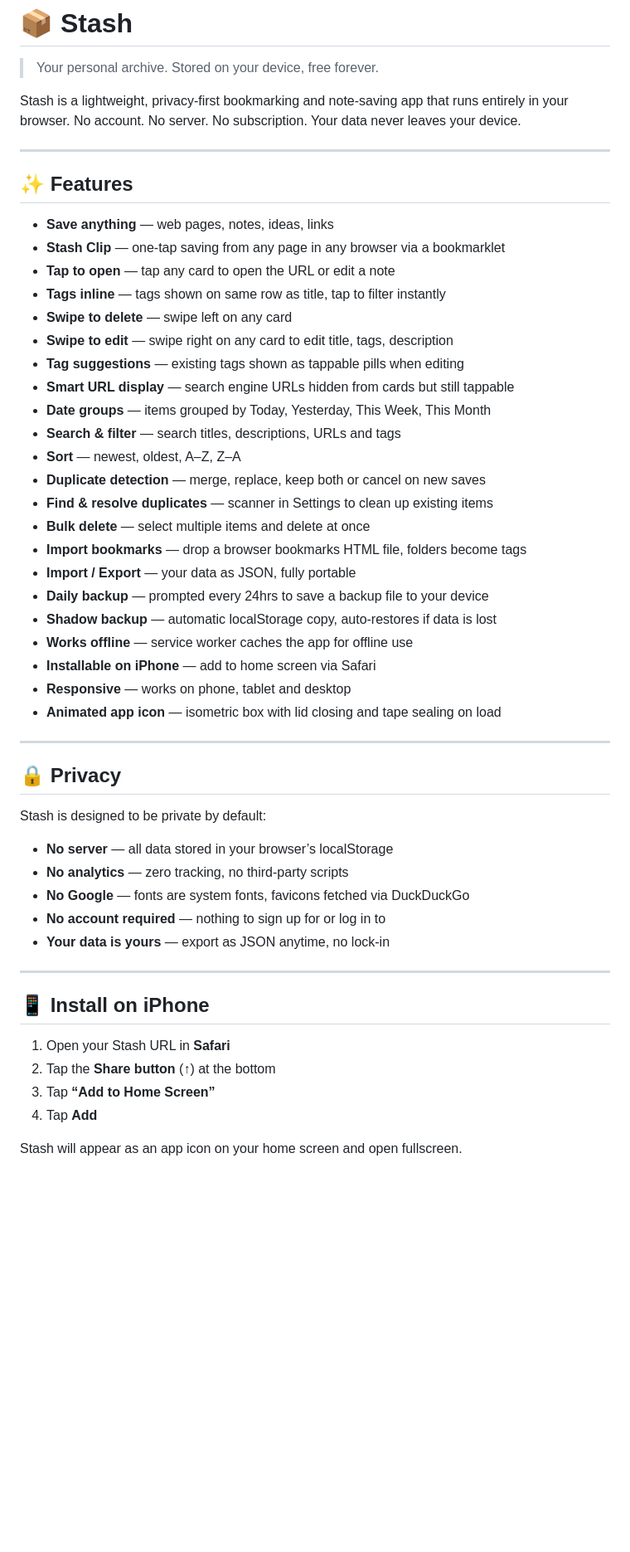
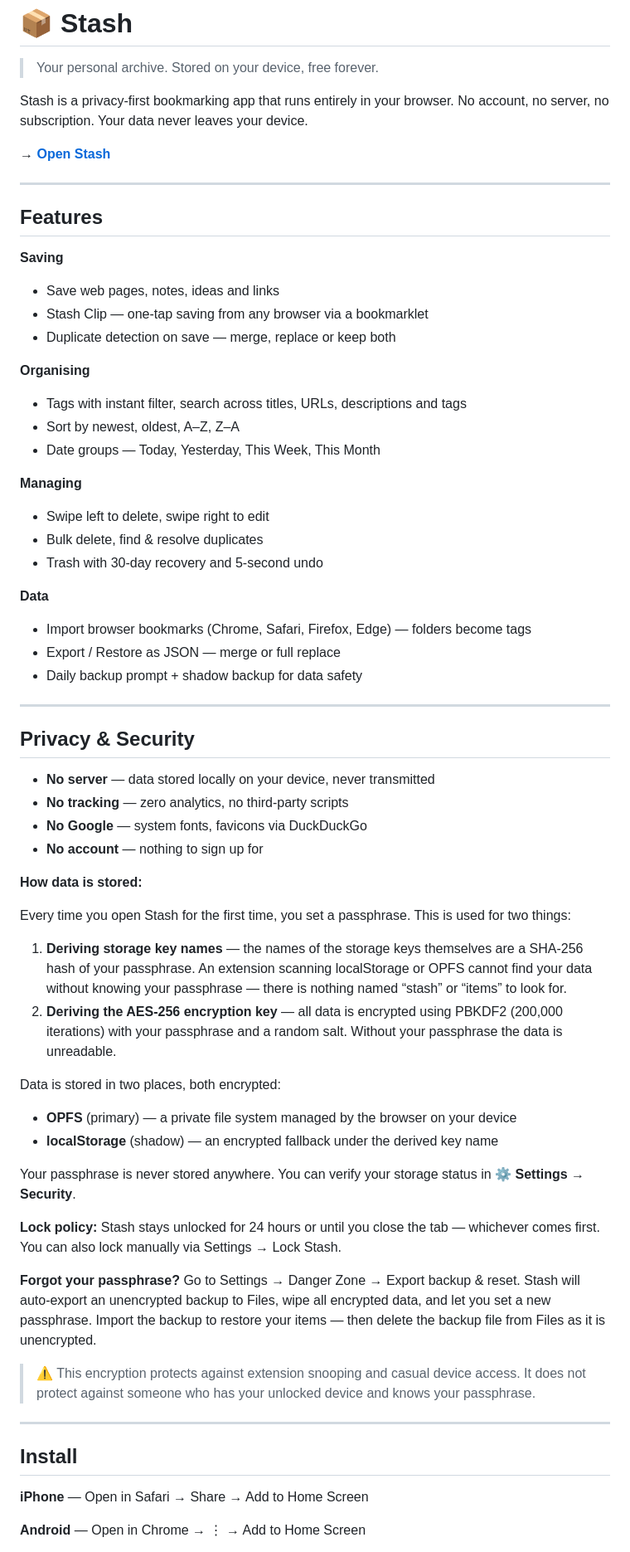
Before and after one commit to Ritesh009/Stash, a Markdown page: README.md, the part around one of its changes. Shown at 83% size. Rendered like a GitHub page; blank space fills up the shorter version.

```diff
--- a/README.md
+++ b/README.md
@@ -2,55 +2,72 @@
 
 > Your personal archive. Stored on your device, free forever.
 
-Stash is a lightweight, privacy-first bookmarking and note-saving app that runs entirely in your browser. No account. No server. No subscription. Your data never leaves your device.
+Stash is a privacy-first bookmarking app that runs entirely in your browser. No account, no server, no subscription. Your data never leaves your device.
+
+→ **[Open Stash](https://ritesh009.github.io/Stash/)**
 
 -----
 
-## ✨ Features
+## Features
 
-- **Save anything** — web pages, notes, ideas, links
-- **Stash Clip** — one-tap saving from any page in any browser via a bookmarklet
-- **Tap to open** — tap any card to open the URL or edit a note
-- **Tags inline** — tags shown on same row as title, tap to filter instantly
-- **Swipe to delete** — swipe left on any card
-- **Swipe to edit** — swipe right on any card to edit title, tags, description
-- **Tag suggestions** — existing tags shown as tappable pills when editing
-- **Smart URL display** — search engine URLs hidden from cards but still tappable
-- **Date groups** — items grouped by Today, Yesterday, This Week, This Month
-- **Search & filter** — search titles, descriptions, URLs and tags
-- **Sort** — newest, oldest, A–Z, Z–A
-- **Duplicate detection** — merge, replace, keep both or cancel on new saves
-- **Find & resolve duplicates** — scanner in Settings to clean up existing items
-- **Bulk delete** — select multiple items and delete at once
-- **Import bookmarks** — drop a browser bookmarks HTML file, folders become tags
-- **Import / Export** — your data as JSON, fully portable
-- **Daily backup** — prompted every 24hrs to save a backup file to your device
-- **Shadow backup** — automatic localStorage copy, auto-restores if data is lost
-- **Works offline** — service worker caches the app for offline use
-- **Installable on iPhone** — add to home screen via Safari
-- **Responsive** — works on phone, tablet and desktop
-- **Animated app icon** — isometric box with lid closing and tape sealing on load
+**Saving**
+
+- Save web pages, notes, ideas and links
+- Stash Clip — one-tap saving from any browser via a bookmarklet
+- Duplicate detection on save — merge, replace or keep both
+
+**Organising**
+
+- Tags with instant filter, search across titles, URLs, descriptions and tags
+- Sort by newest, oldest, A–Z, Z–A
+- Date groups — Today, Yesterday, This Week, This Month
+
+**Managing**
+
+- Swipe left to delete, swipe right to edit
+- Bulk delete, find & resolve duplicates
+- Trash with 30-day recovery and 5-second undo
+
+**Data**
+
+- Import browser bookmarks (Chrome, Safari, Firefox, Edge) — folders become tags
+- Export / Restore as JSON — merge or full replace
+- Daily backup prompt + shadow backup for data safety
 
 -----
 
-## 🔒 Privacy
+## Privacy & Security
 
-Stash is designed to be private by default:
+- **No server** — data stored locally on your device, never transmitted
+- **No tracking** — zero analytics, no third-party scripts
+- **No Google** — system fonts, favicons via DuckDuckGo
+- **No account** — nothing to sign up for
 
-- **No server** — all data stored in your browser’s localStorage
-- **No analytics** — zero tracking, no third-party scripts
-- **No Google** — fonts are system fonts, favicons fetched via DuckDuckGo
-- **No account required** — nothing to sign up for or log in to
-- **Your data is yours** — export as JSON anytime, no lock-in
+**How data is stored:**
+
+Every time you open Stash for the first time, you set a passphrase. This is used for two things:
+
+1. **Deriving storage key names** — the names of the storage keys themselves are a SHA-256 hash of your passphrase. An extension scanning localStorage or OPFS cannot find your data without knowing your passphrase — there is nothing named “stash” or “items” to look for.
+1. **Deriving the AES-256 encryption key** — all data is encrypted using PBKDF2 (200,000 iterations) with your passphrase and a random salt. Without your passphrase the data is unreadable.
+
+Data is stored in two places, both encrypted:
+
+- **OPFS** (primary) — a private file system managed by the browser on your device
+- **localStorage** (shadow) — an encrypted fallback under the derived key name
+
+Your passphrase is never stored anywhere. You can verify your storage status in **⚙️ Settings → Security**.
+
+**Lock policy:** Stash stays unlocked for 24 hours or until you close the tab — whichever comes first. You can also lock manually via Settings → Lock Stash.
+
+**Forgot your passphrase?** Go to Settings → Danger Zone → Export backup & reset. Stash will auto-export an unencrypted backup to Files, wipe all encrypted data, and let you set a new passphrase. Import the backup to restore your items — then delete the backup file from Files as it is unencrypted.
+
+> ⚠️ This encryption protects against extension snooping and casual device access. It does not protect against someone who has your unlocked device and knows your passphrase.
 
 -----
 
-## 📱 Install on iPhone
+## Install
 
-1. Open your Stash URL in **Safari**
-1. Tap the **Share button** (↑) at the bottom
-1. Tap **“Add to Home Screen”**
-1. Tap **Add**
+**iPhone** — Open in Safari → Share → Add to Home Screen
 
-Stash will appear as an app icon on your home screen and open fullscreen.
+**Android** — Open in Chrome → ⋮ → Add to Home Screen
 
```
Also changed, not shown: other parts of README.md (+16 -143 lines).
